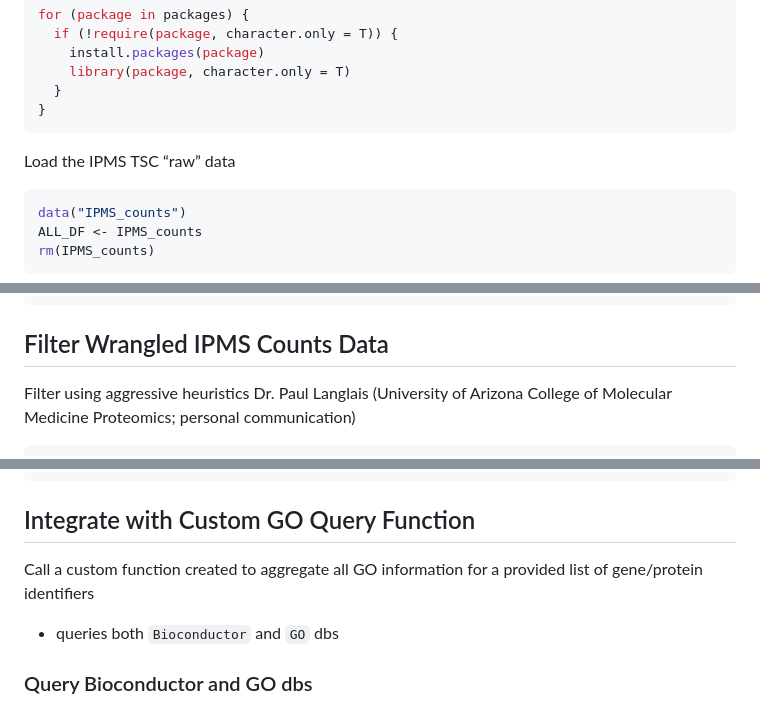
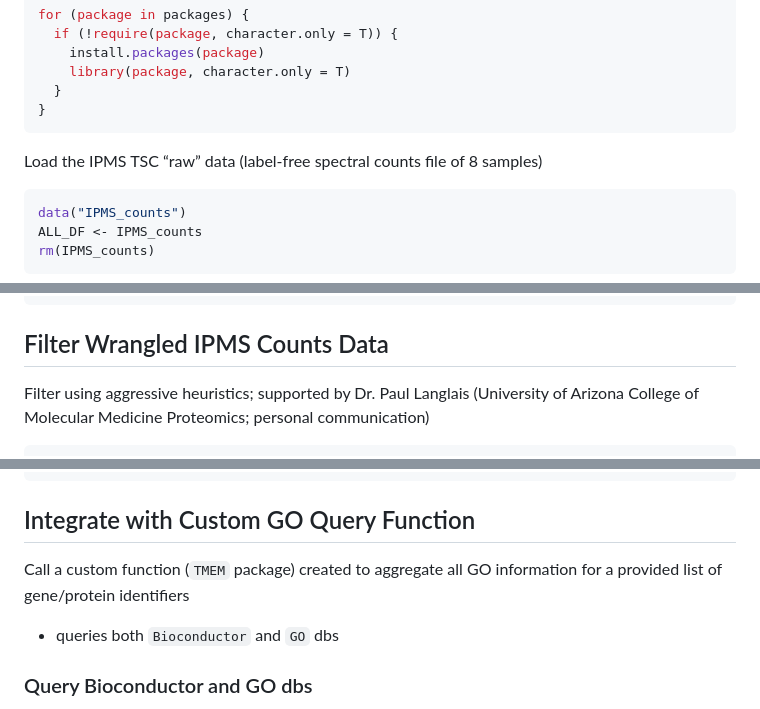
Before and after one commit to eriklarsen4/Endo, a Markdown page: vignettes/IPMS.md, 3 parts joined by grey strips. Drawn GitHub-style.

````diff
--- a/vignettes/IPMS.md
+++ b/vignettes/IPMS.md
@@ -54,7 +54,7 @@ for (package in packages) {
 }
 ```
 
-Load the IPMS TSC “raw” data
+Load the IPMS TSC “raw” data (label-free spectral counts file of 8 samples)
 
 ``` r
 data("IPMS_counts")
@@ -190,7 +190,7 @@ ALL_DF <- ALL_DF |>
 
 ## Filter Wrangled IPMS Counts Data
 
-Filter using aggressive heuristics Dr. Paul Langlais (University of
+Filter using aggressive heuristics; supported by Dr. Paul Langlais (University of
 Arizona College of Molecular Medicine Proteomics; personal
 communication)
 
@@ -477,8 +477,8 @@ GO_results <- GO_BP_results |>
 
 ## Integrate with Custom GO Query Function
 
-Call a custom function created to aggregate all GO information for a
-provided list of gene/protein identifiers
+Call a custom function (`TMEM` package) created to aggregate all GO information
+for a provided list of gene/protein identifiers
 
 - queries both `Bioconductor` and `GO` dbs
 
````
Also changed, not shown: other parts of vignettes/IPMS.md (+11 -11 lines).
